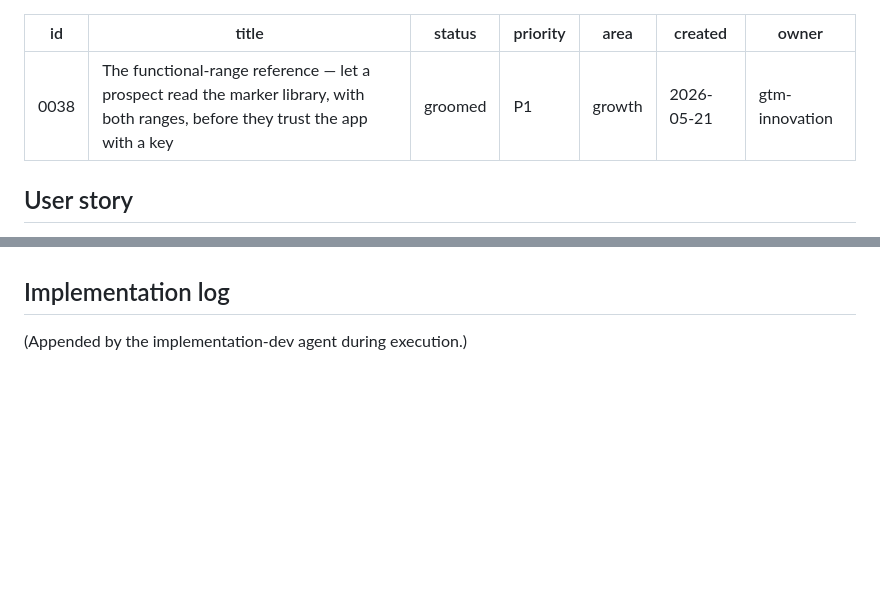
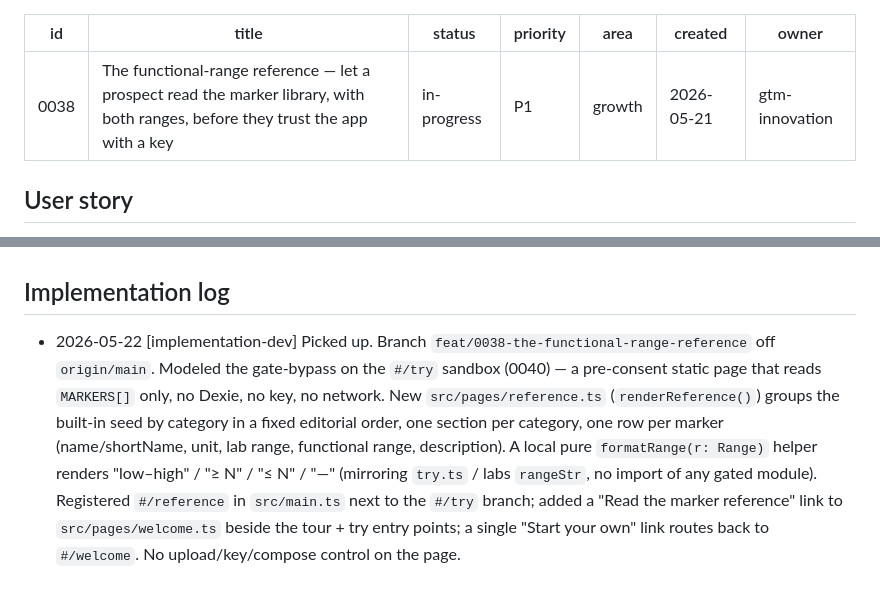
Before and after one commit to mutaaf/almanac, a Markdown page: docs/backlog/0038-the-functional-range-reference.md, 2 parts joined by grey strips. Drawn GitHub-style; blank space fills up the shorter version.

Commit message:
Start 0038 — the functional-range reference
Flip ticket 0038 to in-progress and move its index row to match.

Implements: docs/backlog/0038-the-functional-range-reference.md

Co-Authored-By: Claude Opus 4.7 (1M context) <noreply@anthropic.com>

```diff
--- a/docs/backlog/0038-the-functional-range-reference.md
+++ b/docs/backlog/0038-the-functional-range-reference.md
@@ -1,7 +1,7 @@
 ---
 id: 0038
 title: The functional-range reference — let a prospect read the marker library, with both ranges, before they trust the app with a key
-status: groomed
+status: in-progress
 priority: P1
 area: growth
 created: 2026-05-21
@@ -82,4 +82,4 @@ Files / patterns the dev should touch. Be specific enough that the dev doesn't h
 
 ## Implementation log
 
-(Appended by the implementation-dev agent during execution.)
+- 2026-05-22 [implementation-dev] Picked up. Branch `feat/0038-the-functional-range-reference` off `origin/main`. Modeled the gate-bypass on the `#/try` sandbox (0040) — a pre-consent static page that reads `MARKERS[]` only, no Dexie, no key, no network. New `src/pages/reference.ts` (`renderReference()`) groups the built-in seed by category in a fixed editorial order, one section per category, one row per marker (name/shortName, unit, lab range, functional range, description). A local pure `formatRange(r: Range)` helper renders "low–high" / "≥ N" / "≤ N" / "—" (mirroring `try.ts` / labs `rangeStr`, no import of any gated module). Registered `#/reference` in `src/main.ts` next to the `#/try` branch; added a "Read the marker reference" link to `src/pages/welcome.ts` beside the tour + try entry points; a single "Start your own" link routes back to `#/welcome`. No upload/key/compose control on the page.
```
Also changed, not shown: docs/backlog/README.md (+1 -1 lines).
